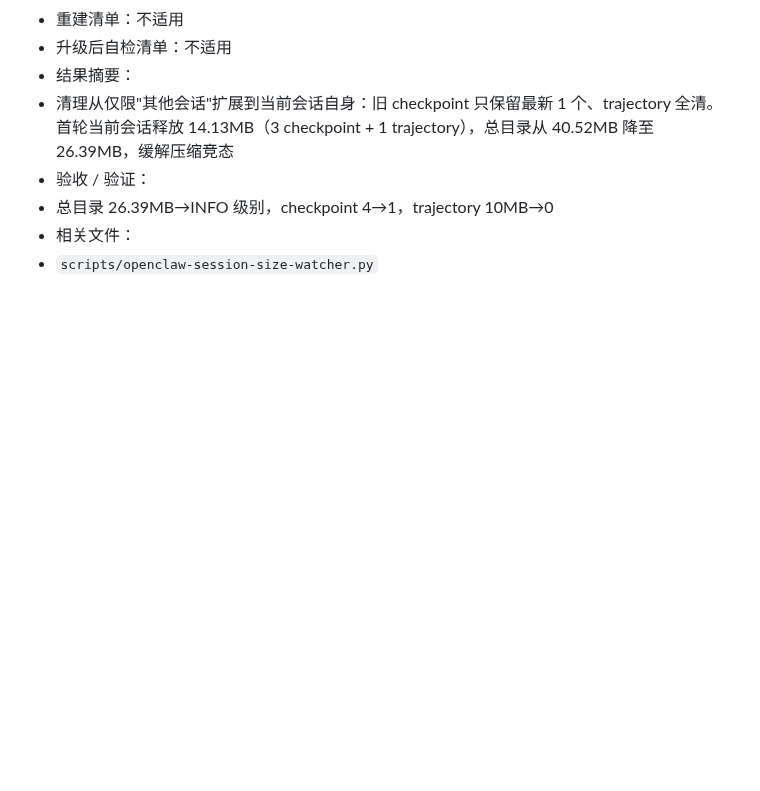
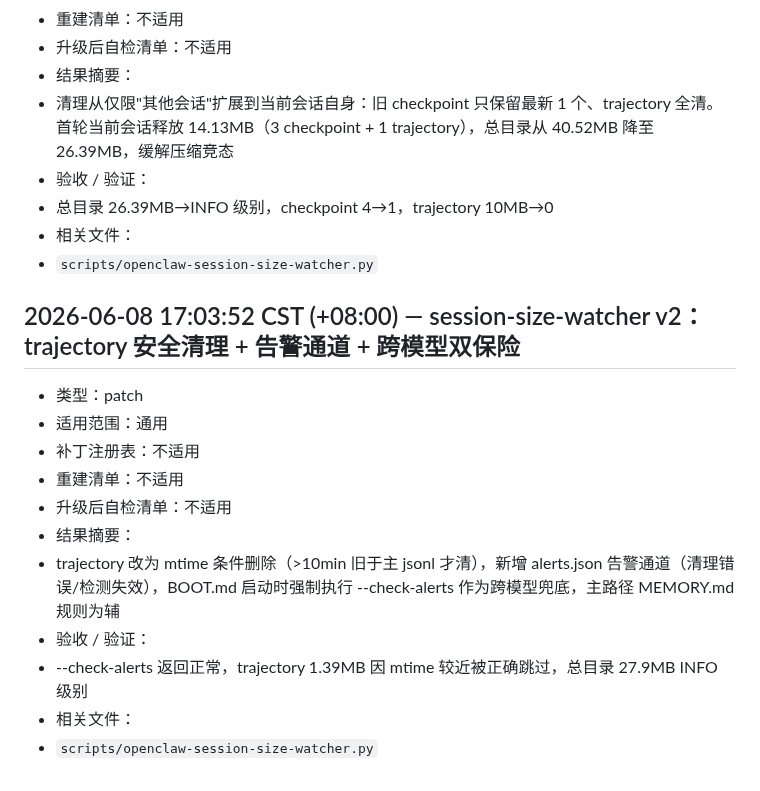
Before and after one commit to missyouangeled/Mark1, a Markdown page: docs/通用-OpenClaw-补丁变更流水.md, the part around the change. GitHub-like rendering; blank space fills up the shorter version.

Commit message:
变更流水：session-size-watcher v2 条目

```diff
--- a/docs/通用-OpenClaw-补丁变更流水.md
+++ b/docs/通用-OpenClaw-补丁变更流水.md
@@ -1151,3 +1151,17 @@
 - 总目录 26.39MB→INFO 级别，checkpoint 4→1，trajectory 10MB→0
 - 相关文件：
 - `scripts/openclaw-session-size-watcher.py`
+
+## 2026-06-08 17:03:52 CST (+08:00) — session-size-watcher v2：trajectory 安全清理 + 告警通道 + 跨模型双保险
+
+- 类型：patch
+- 适用范围：通用
+- 补丁注册表：不适用
+- 重建清单：不适用
+- 升级后自检清单：不适用
+- 结果摘要：
+- trajectory 改为 mtime 条件删除（>10min 旧于主 jsonl 才清），新增 alerts.json 告警通道（清理错误/检测失效），BOOT.md 启动时强制执行 --check-alerts 作为跨模型兜底，主路径 MEMORY.md 规则为辅
+- 验收 / 验证：
+- --check-alerts 返回正常，trajectory 1.39MB 因 mtime 较近被正确跳过，总目录 27.9MB INFO 级别
+- 相关文件：
+- `scripts/openclaw-session-size-watcher.py`
```
